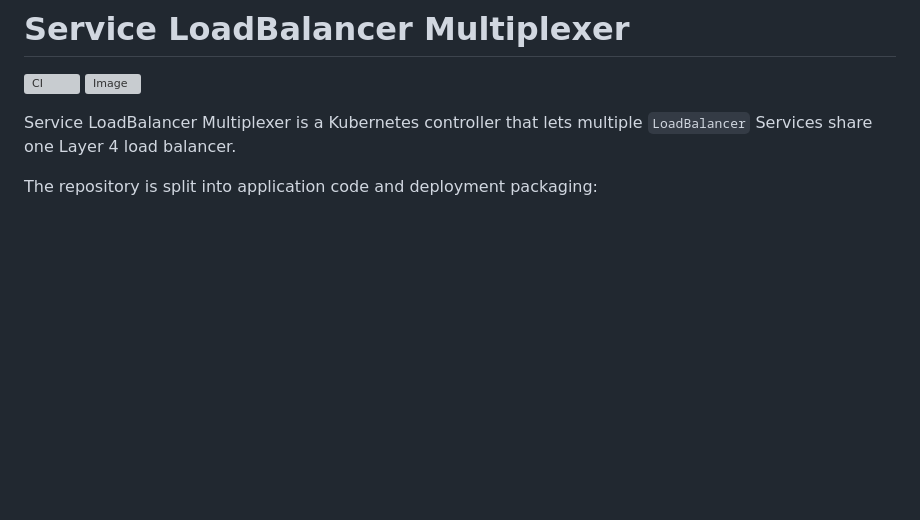
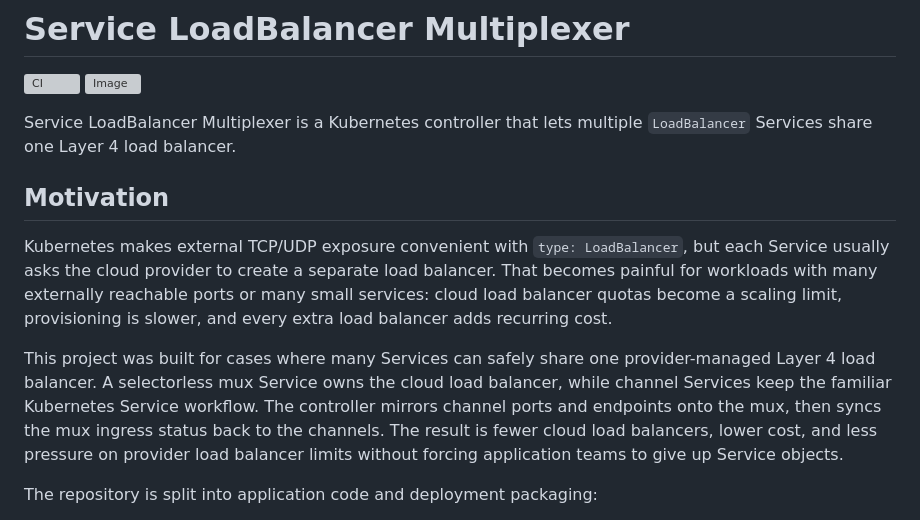
Before and after one commit to nowakeai/svc-lb-mux, a Markdown page: README.md, the part around the change. Drawn GitHub-style; blank space fills up the shorter version; grey boxes are pictures that could not be loaded.

Commit message:
Document project motivation

```diff
--- a/README.md
+++ b/README.md
@@ -4,6 +4,12 @@
 [![Image](https://img.shields.io/badge/GHCR-ghcr.io%2Fnowakeai%2Fsvc--lb--mux-blue)](https://github.com/nowakeai/svc-lb-mux/pkgs/container/svc-lb-mux)
 
 Service LoadBalancer Multiplexer is a Kubernetes controller that lets multiple `LoadBalancer` Services share one Layer 4 load balancer.
+
+## Motivation
+
+Kubernetes makes external TCP/UDP exposure convenient with `type: LoadBalancer`, but each Service usually asks the cloud provider to create a separate load balancer. That becomes painful for workloads with many externally reachable ports or many small services: cloud load balancer quotas become a scaling limit, provisioning is slower, and every extra load balancer adds recurring cost.
+
+This project was built for cases where many Services can safely share one provider-managed Layer 4 load balancer. A selectorless mux Service owns the cloud load balancer, while channel Services keep the familiar Kubernetes Service workflow. The controller mirrors channel ports and endpoints onto the mux, then syncs the mux ingress status back to the channels. The result is fewer cloud load balancers, lower cost, and less pressure on provider load balancer limits without forcing application teams to give up Service objects.
 
 The repository is split into application code and deployment packaging:
 
```
